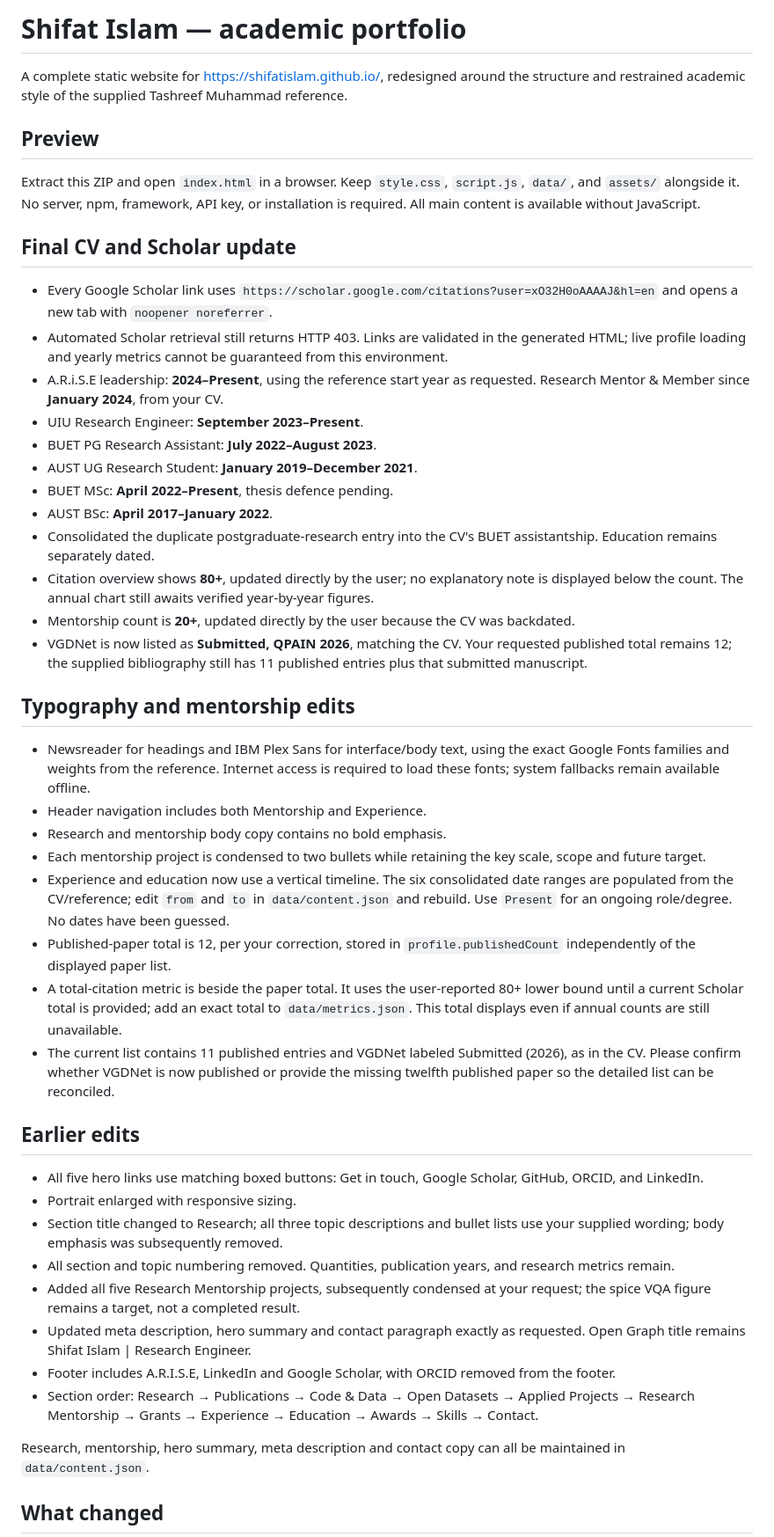
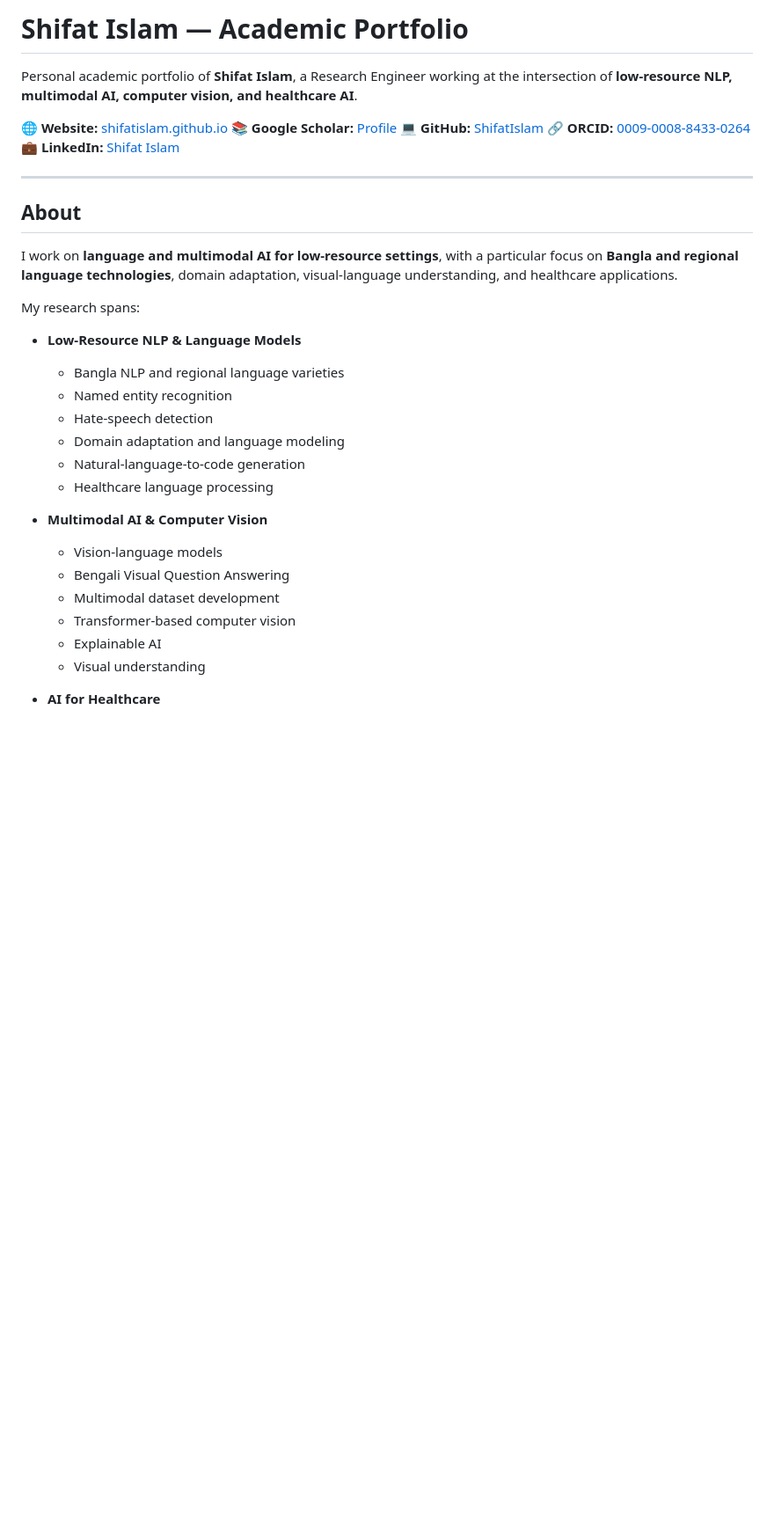
Before and after one commit to ShifatIslam/shifatislam.github.io, a Markdown page: README.md, the part around one of its changes. Shown at 88% size. GitHub-like rendering; blank space fills up the shorter version.

```diff
--- a/README.md
+++ b/README.md
@@ -1,49 +1,38 @@
-# Shifat Islam — academic portfolio
+# Shifat Islam — Academic Portfolio
 
-A complete static website for https://shifatislam.github.io/, redesigned around the structure and restrained academic style of the supplied Tashreef Muhammad reference.
+Personal academic portfolio of **Shifat Islam**, a Research Engineer working at the intersection of **low-resource NLP, multimodal AI, computer vision, and healthcare AI**.
 
-## Preview
+🌐 **Website:** [shifatislam.github.io](https://shifatislam.github.io/)
+📚 **Google Scholar:** [Profile](https://scholar.google.com/citations?user=xO32H0oAAAAJ&hl=en)
+💻 **GitHub:** [ShifatIslam](https://github.com/ShifatIslam)
+🔗 **ORCID:** [0009-0008-8433-0264](https://orcid.org/0009-0008-8433-0264)
+💼 **LinkedIn:** [Shifat Islam](https://linkedin.com/in/shifat-islam)
 
-Extract this ZIP and open `index.html` in a browser. Keep `style.css`, `script.js`, `data/`, and `assets/` alongside it. No server, npm, framework, API key, or installation is required. All main content is available without JavaScript.
+---
 
-## Final CV and Scholar update
+## About
 
-- Every Google Scholar link uses `https://scholar.google.com/citations?user=xO32H0oAAAAJ&hl=en` and opens a new tab with `noopener noreferrer`.
-- Automated Scholar retrieval still returns HTTP 403. Links are validated in the generated HTML; live profile loading and yearly metrics cannot be guaranteed from this environment.
-- A.R.i.S.E leadership: **2024–Present**, using the reference start year as requested. Research Mentor & Member since **January 2024**, from your CV.
-- UIU Research Engineer: **September 2023–Present**.
-- BUET PG Research Assistant: **July 2022–August 2023**.
-- AUST UG Research Student: **January 2019–December 2021**.
-- BUET MSc: **April 2022–Present**, thesis defence pending.
-- AUST BSc: **April 2017–January 2022**.
-- Consolidated the duplicate postgraduate-research entry into the CV's BUET assistantship. Education remains separately dated.
-- Citation overview shows **80+**, updated directly by the user; no explanatory note is displayed below the count. The annual chart still awaits verified year-by-year figures.
-- Mentorship count is **20+**, updated directly by the user because the CV was backdated.
-- VGDNet is now listed as **Submitted, QPAIN 2026**, matching the CV. Your requested published total remains 12; the supplied bibliography still has 11 published entries plus that submitted manuscript.
+I work on **language and multimodal AI for low-resource settings**, with a particular focus on **Bangla and regional language technologies**, domain adaptation, visual-language understanding, and healthcare applications.
 
-## Typography and mentorship edits
+My research spans:
 
-- Newsreader for headings and IBM Plex Sans for interface/body text, using the exact Google Fonts families and weights from the reference. Internet access is required to load these fonts; system fallbacks remain available offline.
-- Header navigation includes both Mentorship and Experience.
-- Research and mentorship body copy contains no bold emphasis.
-- Each mentorship project is condensed to two bullets while retaining the key scale, scope and future target.
-- Experience and education now use a vertical timeline. The six consolidated date ranges are populated from the CV/reference; edit `from` and `to` in `data/content.json` and rebuild. Use `Present` for an ongoing role/degree. No dates have been guessed.
-- Published-paper total is 12, per your correction, stored in `profile.publishedCount` independently of the displayed paper list.
-- A total-citation metric is beside the paper total. It uses the user-reported 80+ lower bound until a current Scholar total is provided; add an exact total to `data/metrics.json`. This total displays even if annual counts are still unavailable.
-- The current list contains 11 published entries and VGDNet labeled Submitted (2026), as in the CV. Please confirm whether VGDNet is now published or provide the missing twelfth published paper so the detailed list can be reconciled.
+* **Low-Resource NLP & Language Models**
 
-## Earlier edits
+  * Bangla NLP and regional language varieties
+  * Named entity recognition
+  * Hate-speech detection
+  * Domain adaptation and language modeling
+  * Natural-language-to-code generation
+  * Healthcare language processing
 
-- All five hero links use matching boxed buttons: Get in touch, Google Scholar, GitHub, ORCID, and LinkedIn.
-- Portrait enlarged with responsive sizing.
-- Section title changed to Research; all three topic descriptions and bullet lists use your supplied wording; body emphasis was subsequently removed.
-- All section and topic numbering removed. Quantities, publication years, and research metrics remain.
-- Added all five Research Mentorship projects, subsequently condensed at your request; the spice VQA figure remains a target, not a completed result.
-- Updated meta description, hero summary and contact paragraph exactly as requested. Open Graph title remains Shifat Islam | Research Engineer.
-- Footer includes A.R.I.S.E, LinkedIn and Google Scholar, with ORCID removed from the footer.
-- Section order: Research → Publications → Code & Data → Open Datasets → Applied Projects → Research Mentorship → Grants → Experience → Education → Awards → Skills → Contact.
+* **Multimodal AI & Computer Vision**
 
-Research, mentorship, hero summary, meta description and contact copy can all be maintained in `data/content.json`.
+  * Vision-language models
+  * Bengali Visual Question Answering
+  * Multimodal dataset development
+  * Transformer-based computer vision
+  * Explainable AI
+  * Visual understanding
 
-## What changed
+* **AI for Healthcare**
 
```
Also changed, not shown: other parts of README.md (+268 -50 lines).
